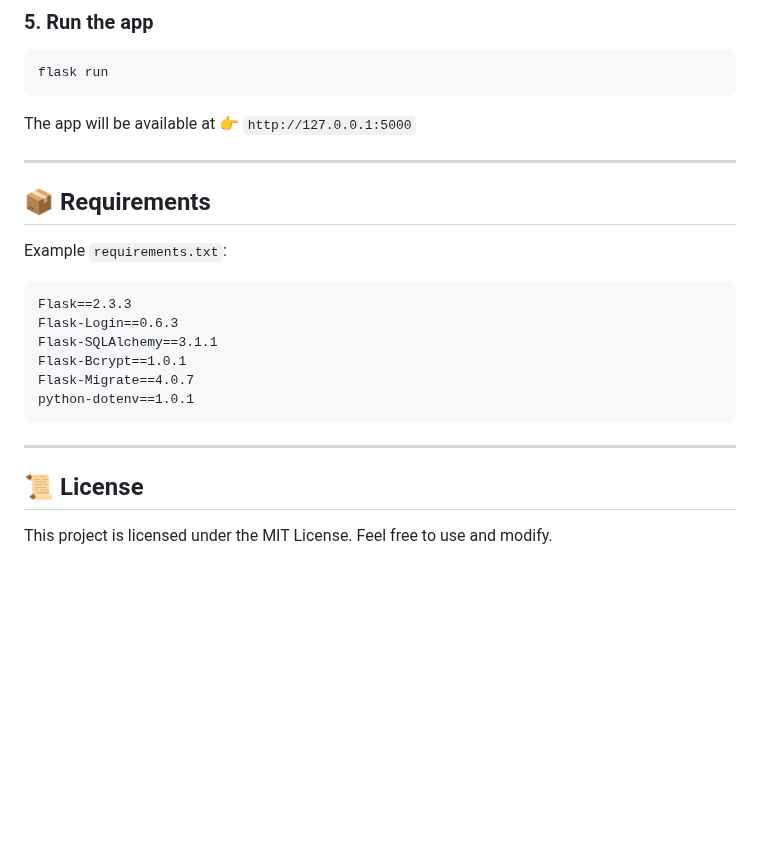
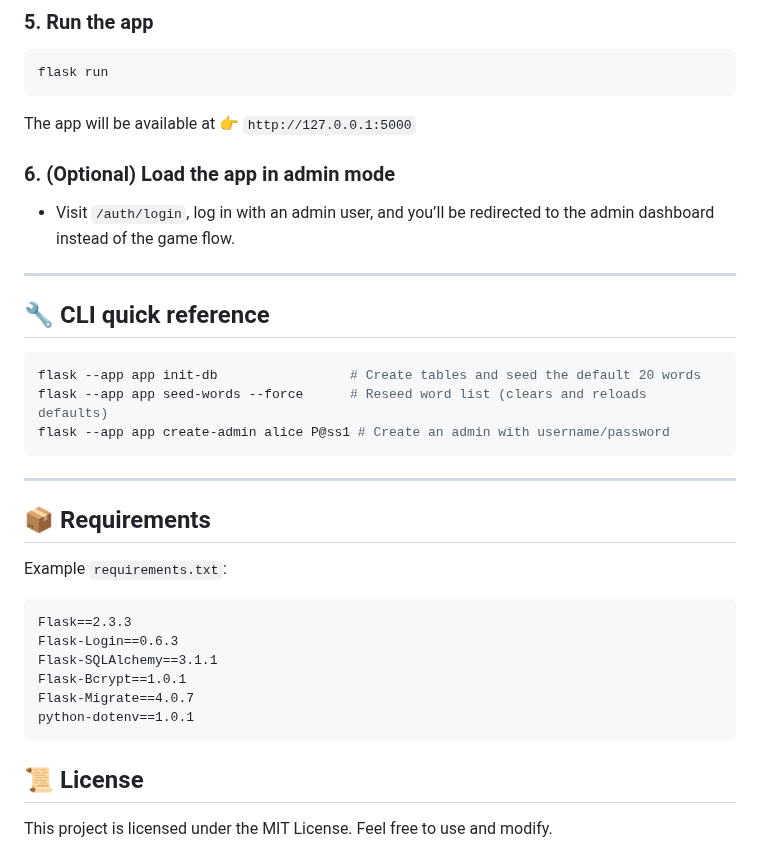
Before and after one commit to mukeshnaiduu/Cryptix, a Markdown page: README.md, the part around one of its changes. GitHub-like rendering; blank space fills up the shorter version.

````diff
--- a/README.md
+++ b/README.md
@@ -109,6 +110,19 @@ flask run
 
 The app will be available at 👉 `http://127.0.0.1:5000`
 
+### 6. (Optional) Load the app in admin mode
+- Visit `/auth/login`, log in with an admin user, and you’ll be redirected to the admin dashboard instead of the game flow.
+
+---
+
+## 🔧 CLI quick reference
+
+```bash
+flask --app app init-db                 # Create tables and seed the default 20 words
+flask --app app seed-words --force      # Reseed word list (clears and reloads defaults)
+flask --app app create-admin alice P@ss1 # Create an admin with username/password
+```
+
 ---
 
 ## 📦 Requirements
@@ -124,7 +138,6 @@ Flask-Migrate==4.0.7
 python-dotenv==1.0.1
 ```
 
----
 
 ## 📜 License
 
````
Also changed, not shown: other parts of README.md (+25 -24 lines).
